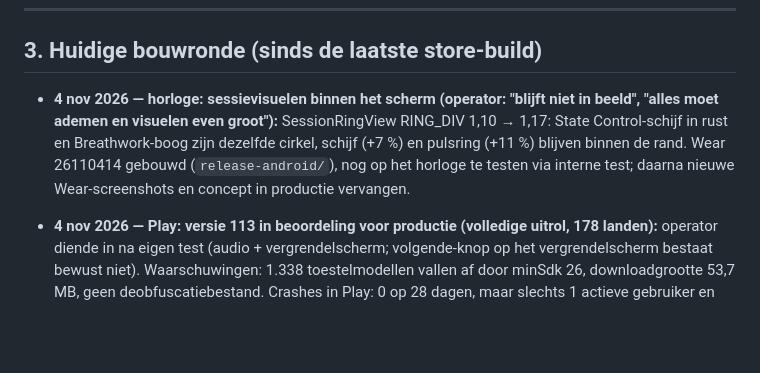
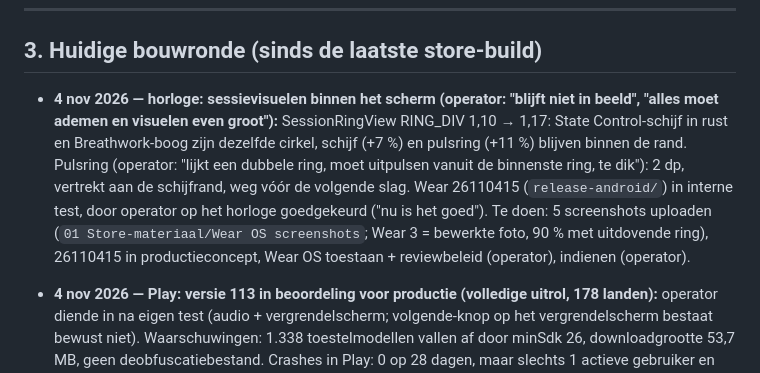
Before and after one commit to ulgarbilican-dotcom/vibezcore-app, a Markdown page: docs/WERKSTATUS.md, the part around the change. Drawn GitHub-style; blank space fills up the shorter version.

Commit message:
WERKSTATUS: watch pulse approved, Wear 26110415 in internal test
Co-Authored-By: Claude Opus 5.5 <noreply@anthropic.com>

```diff
--- a/docs/WERKSTATUS.md
+++ b/docs/WERKSTATUS.md
@@ -39,7 +39,7 @@ pusht openstaande commits en kopieert geheugen, privé-docs, `.env*` en
 
 ## 3. Huidige bouwronde (sinds de laatste store-build)
 
-- **4 nov 2026 — horloge: sessievisuelen binnen het scherm (operator: "blijft niet in beeld", "alles moet ademen en visuelen even groot"):** SessionRingView RING_DIV 1,10 → 1,17: State Control-schijf in rust en Breathwork-boog zijn dezelfde cirkel, schijf (+7 %) en pulsring (+11 %) blijven binnen de rand. Wear 26110414 gebouwd (`release-android/`), nog op het horloge te testen via interne test; daarna nieuwe Wear-screenshots en concept in productie vervangen.
+- **4 nov 2026 — horloge: sessievisuelen binnen het scherm (operator: "blijft niet in beeld", "alles moet ademen en visuelen even groot"):** SessionRingView RING_DIV 1,10 → 1,17: State Control-schijf in rust en Breathwork-boog zijn dezelfde cirkel, schijf (+7 %) en pulsring (+11 %) blijven binnen de rand. Pulsring (operator: "lijkt een dubbele ring, moet uitpulsen vanuit de binnenste ring, te dik"): 2 dp, vertrekt aan de schijfrand, weg vóór de volgende slag. Wear 26110415 (`release-android/`) in interne test, door operator op het horloge goedgekeurd ("nu is het goed"). Te doen: 5 screenshots uploaden (`01 Store-materiaal/Wear OS screenshots`; Wear 3 = bewerkte foto, 90 % met uitdovende ring), 26110415 in productieconcept, Wear OS toestaan + reviewbeleid (operator), indienen (operator).
 - **4 nov 2026 — Play: versie 113 in beoordeling voor productie (volledige uitrol, 178 landen):** operator diende in na eigen test (audio + vergrendelscherm; volgende-knop op het vergrendelscherm bestaat bewust niet). Waarschuwingen: 1.338 toestelmodellen vallen af door minSdk 26, downloadgrootte 53,7 MB, geen deobfuscatiebestand. Crashes in Play: 0 op 28 dagen, maar slechts 1 actieve gebruiker en versie 97. Wear 26110314 staat als concept in de productietrack, maar kan pas mee na: Wear OS-screenshots in alle winkelvermeldingen, daarna Wear OS toestaan + reviewbeleid aanvaarden (operator). Nieuw: handelaarsstatus aangeven vóór februari 2027 (operator), anders verwijdert Google profiel en apps.
 
 - **3 nov 2026 (middag) — stores & uitbetaling:** Play-verklaring voorgrondservices VERSTUURD ter beoordeling (telefoon https://youtu.be/9HlWjJll0Qg, horloge https://youtu.be/_buSeDSJUuI); Play Productie laatst gepubliceerd 20 juli 2026 → 113 + Wear 26110314 pas naar productie na goedkeuring. Google 15 %-servicekosten: accountgroep (enkel VIBEZCORE) aangemaakt + voorwaarden door operator aanvaard. Play-uitbetaling: Belgische rekening …4695, maandelijks, drempel €1. Apple Business: Paid + Free Apps Agreement actief, bank Wise Europe (EUR) actief, W-8BEN actief; App Store Small Business Program aangevraagd door operator (wacht op Apple-bevestiging). Apple Watch-dimstand (zelfde als Galaxy) nog te doen in iOS 1.0.1, na goedkeuring 1.0.
```
